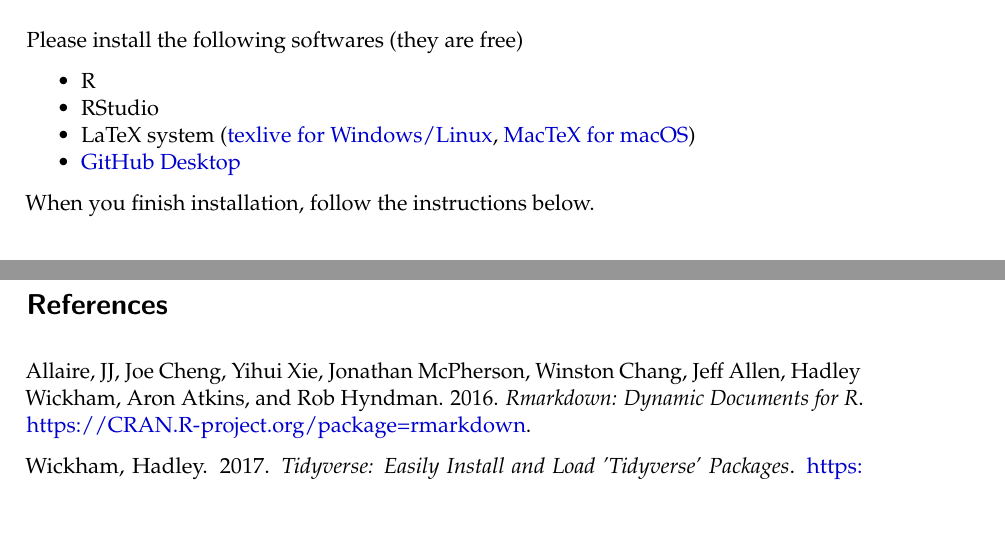
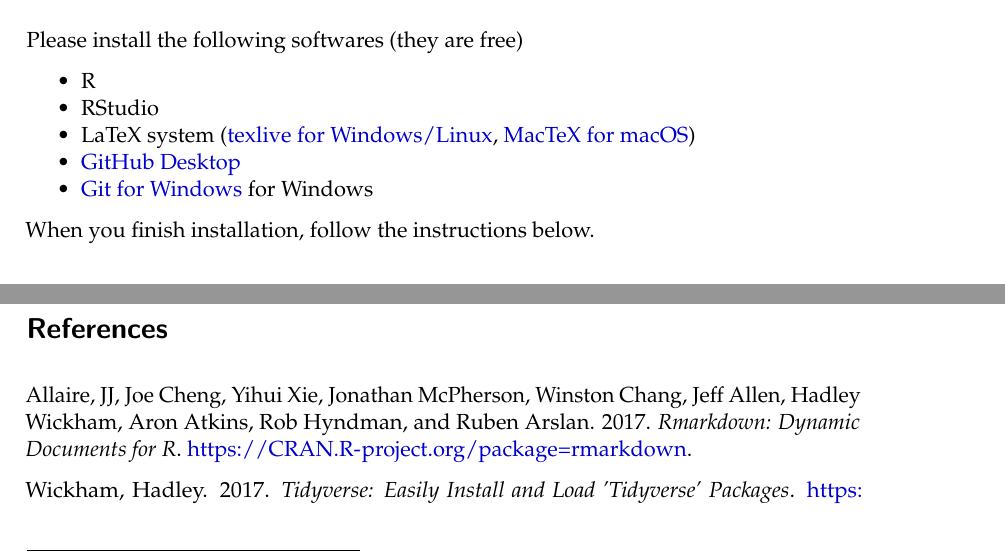
Before and after one commit to rokko-ed17q1/hw01, an R Markdown document (problem.Rmd): two parts of pages 2 and 7 of 8, joined at a grey line, cut so that both start at the same text, the shorter picture padded with empty space. The pictures show the output file problem.pdf that the author committed with the source.

Commit message:
Add GitBash to applications list.

```diff
--- a/asset/bib/packages.bib
+++ b/asset/bib/packages.bib
@@ -50,9 +50,9 @@
 }
 @Manual{R-rmarkdown,
   title = {rmarkdown: Dynamic Documents for R},
-  author = {JJ Allaire and Joe Cheng and Yihui Xie and Jonathan McPherson and Winston Chang and Jeff Allen and Hadley Wickham and Aron Atkins and Rob Hyndman},
-  year = {2016},
-  note = {R package version 1.3},
+  author = {JJ Allaire and Joe Cheng and Yihui Xie and Jonathan McPherson and Winston Chang and Jeff Allen and Hadley Wickham and Aron Atkins and Rob Hyndman and Ruben Arslan},
+  year = {2017},
+  note = {R package version 1.4},
   url = {https://CRAN.R-project.org/package=rmarkdown},
 }
 @Manual{R-tibble,
--- a/problem.Rmd
+++ b/problem.Rmd
@@ -57,6 +57,7 @@
 - LaTeX system ([texlive for Windows/Linux](https://www.tug.org/texlive/),
   [MacTeX for macOS](https://tug.org/mactex/))
 - [GitHub Desktop](https://desktop.github.com/)
+- [Git for Windows](https://git-for-windows.github.io/) for Windows
 
 When you finish installation, follow the instructions below.
 
--- a/solution.Rmd
+++ b/solution.Rmd
@@ -57,6 +57,7 @@
 - LaTeX system ([texlive for Windows/Linux](https://www.tug.org/texlive/),
   [MacTeX for macOS](https://tug.org/mactex/))
 - [GitHub Desktop](https://desktop.github.com/)
+- [Git for Windows](https://git-for-windows.github.io/) for Windows
 
 When you finish installation, follow the instructions below.
 
```
Also changed, not shown: problem.pdf.
